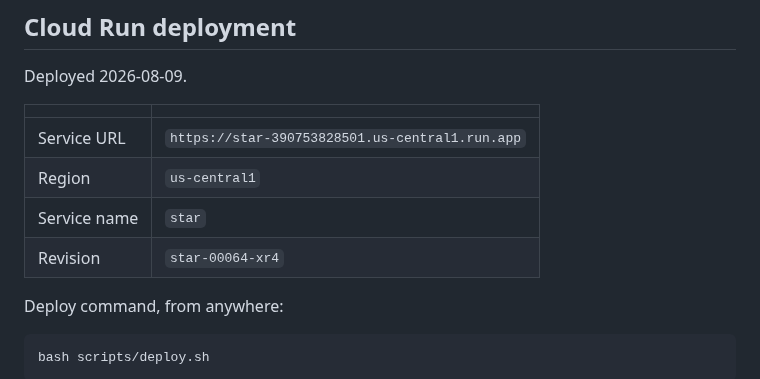
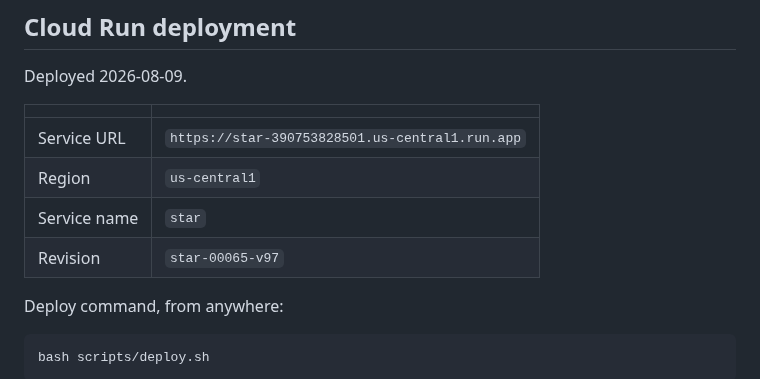
Before and after one commit to estevanhernandez-stack-ed/STAR, a Markdown page: docs/INFRASTRUCTURE.md, the part around the change. GitHub-like rendering.

Commit message:
Record star-00065-v97 as the live revision
Carries the persisted daily cap, the mid-build checkpoint and the cap
refund on interruption.

Verified against the service: health 200, /config.js still serves a
populated GOOGLE.clientId, and both doors answer 401 to an anonymous
caller — /mcp to a tools/list and /api/rooms to an unparseable body.

Worth recording about this deploy specifically: it still reset the
counters and would still have killed a build in flight, because the
fixes ship WITH it rather than before it. The next deploy is the first
that benefits, and /service/daily_cap appears on the first build after
this one.

Co-Authored-By: Claude Opus 5 <noreply@anthropic.com>

```diff
--- a/docs/INFRASTRUCTURE.md
+++ b/docs/INFRASTRUCTURE.md
@@ -97,7 +97,7 @@ Deployed 2026-08-09.
 | Service URL | `https://star-390753828501.us-central1.run.app` |
 | Region | `us-central1` |
 | Service name | `star` |
-| Revision | `star-00064-xr4` |
+| Revision | `star-00065-v97` |
 
 Deploy command, from anywhere:
 
```
